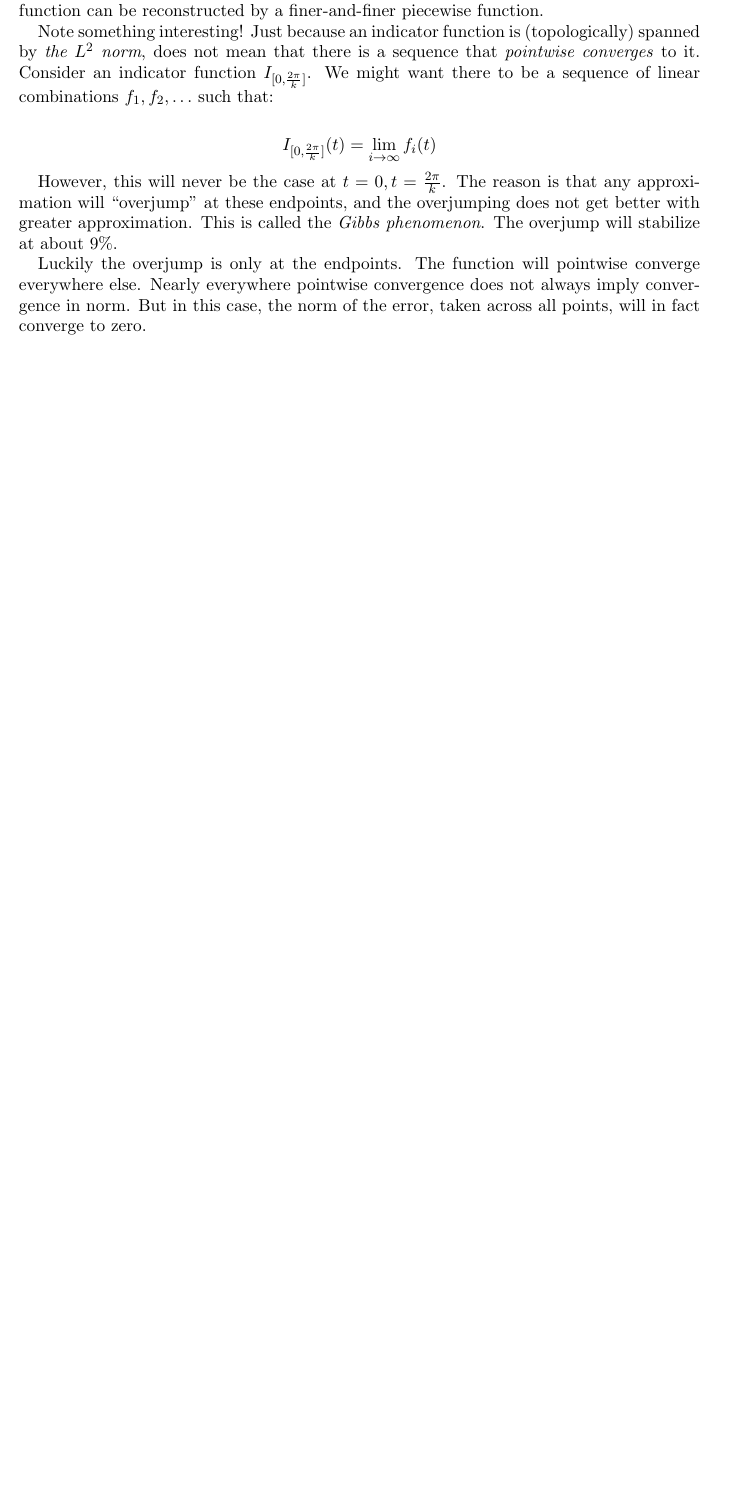
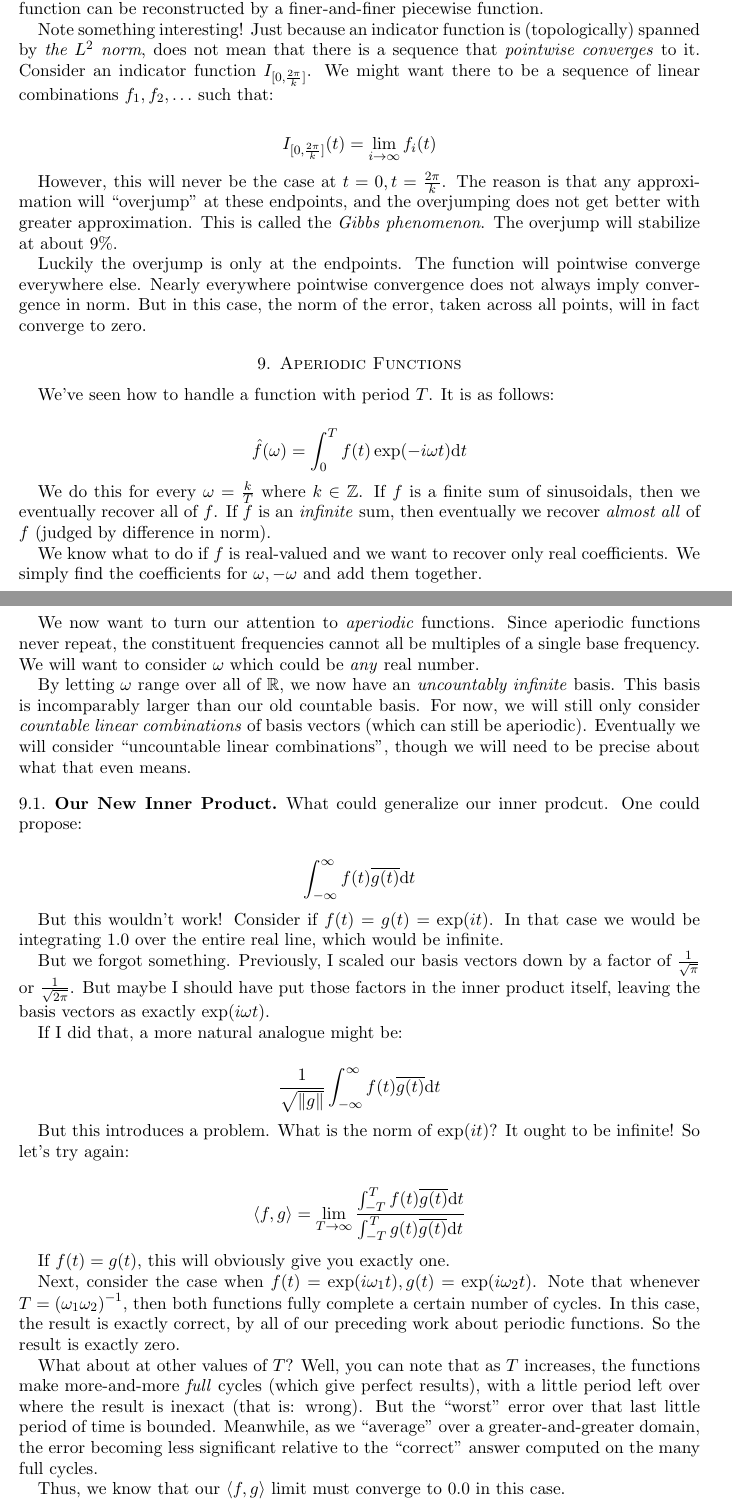
Before and after one commit to ruggeri/tech-notes, a LaTeX paper (math/fourier-tex/fourier.tex, which reads math/fourier-tex/09-aperiodic-functions.tex): part of page 11 of 11 before the commit and two parts of pages 11 and 12 of 13 after it, the two joined at a grey line, cut so that both start at the same text, the shorter picture padded with empty space. Compiled offline with pdfLaTeX.

Commit message:
write up first section on aperiodic functions

```diff
--- /dev/null
+++ b/math/fourier-tex/09-aperiodic-functions.tex
@@ -0,0 +1,89 @@
+\section{Aperiodic Functions}
+
+We've seen how to handle a function with period $T$. It is as follows:
+
+\begin{nedqn}
+  \hat{f}(\omega)
+\eqcol
+  \int_0^{T} f(t) \expf{-i \omega t} \dt
+\end{nedqn}
+
+We do this for every $\omega = \frac{k}{T}$ where $k\in\mathbb{Z}$. If
+$f$ is a finite sum of sinusoidals, then we eventually recover all of
+$f$. If $f$ is an \emph{infinite} sum, then eventually we recover
+\emph{almost all} of $f$ (judged by difference in norm).
+
+We know what to do if $f$ is real-valued and we want to recover only
+real coefficients. We simply find the coefficients for $\omega, -\omega$
+and add them together.
+
+We now want to turn our attention to \emph{aperiodic} functions. Since
+aperiodic functions never repeat, the constituent frequencies cannot all
+be multiples of a single base frequency. We will want to consider
+$\omega$ which could be \emph{any} real number.
+
+By letting $\omega$ range over all of $\reals$, we now have an
+\define{uncountably infinite} basis. This basis is incomparably larger
+than our old countable basis. For now, we will still only consider
+\emph{countable linear combinations} of basis vectors (which can still
+be aperiodic). Eventually we will consider ``uncountable linear
+combinations'', though we will need to be precise about what that even
+means.
+
+\subsection{Our New Inner Product}
+
+What could generalize our inner prodcut. One could propose:
+
+\begin{nedqn}
+  \int_{-\infty}^\infty f(t) \conj{g(t)} \dt
+\end{nedqn}
+
+But this wouldn't work! Consider if $f(t) = g(t) = \expf{it}$. In that
+case we would be integrating 1.0 over the entire real line, which would
+be infinite.
+
+But we forgot something. Previously, I scaled our basis vectors down by
+a factor of $\frac{1}{\sqrt{\pi}}$ or $\frac{1}{\sqrt{2\pi}}$. But maybe
+I should have put those factors in the inner product itself, leaving the
+basis vectors as exactly $\expf{i\omega t}$.
+
+If I did that, a more natural analogue might be:
+
+\begin{nedqn}
+  \frac{1}{\sqrt{\norm{g}}}
+  \int_{-\infty}^\infty f(t) \conj{g(t)} \dt
+\end{nedqn}
+
+But this introduces a problem. What is the norm of $\expf{it}$? It ought
+to be infinite! So let's try again:
+
+\begin{nedqn}
+  \innerprod{f}{g}
+\eqcol
+  \lim_{T\to\infty}
+  \frac{
+    \int_{-T}^T f(t) \conj{g(t)} \dt
+  }{
+    \int_{-T}^T g(t) \conj{g(t)} \dt
+  }
+\end{nedqn}
+
+If $f(t) = g(t)$, this will obviously give you exactly one.
+
+Next, consider the case when $f(t) = \expf{i\omega_1 t}, g(t) =
+\expf{i\omega_2 t}$. Note that whenever $T =
+\parensinv{\omega_1\omega_2}$, then both functions fully complete a
+certain number of cycles. In this case, the result is exactly correct,
+by all of our preceding work about periodic functions. So the result is
+exactly zero.
+
+What about at other values of $T$? Well, you can note that as $T$
+increases, the functions make more-and-more \emph{full} cycles (which
+give perfect results), with a little period left over where the result
+is inexact (that is: wrong). But the ``worst'' error over that last
+little period of time is bounded. Meanwhile, as we ``average'' over a
+greater-and-greater domain, the error becoming less significant relative
+to the ``correct'' answer computed on the many full cycles.
+
+Thus, we know that our $\innerprod{f}{g}$ limit must converge to 0.0 in
+this case.
```
Also changed, not shown: math/fourier-tex/fourier.tex (+1 -0 lines), math/fourier/10-fourier-transform-masses.md (+1 -57 lines), math/fourier-tex/09-aperiodic-functions.tex (31 more changed lines).
